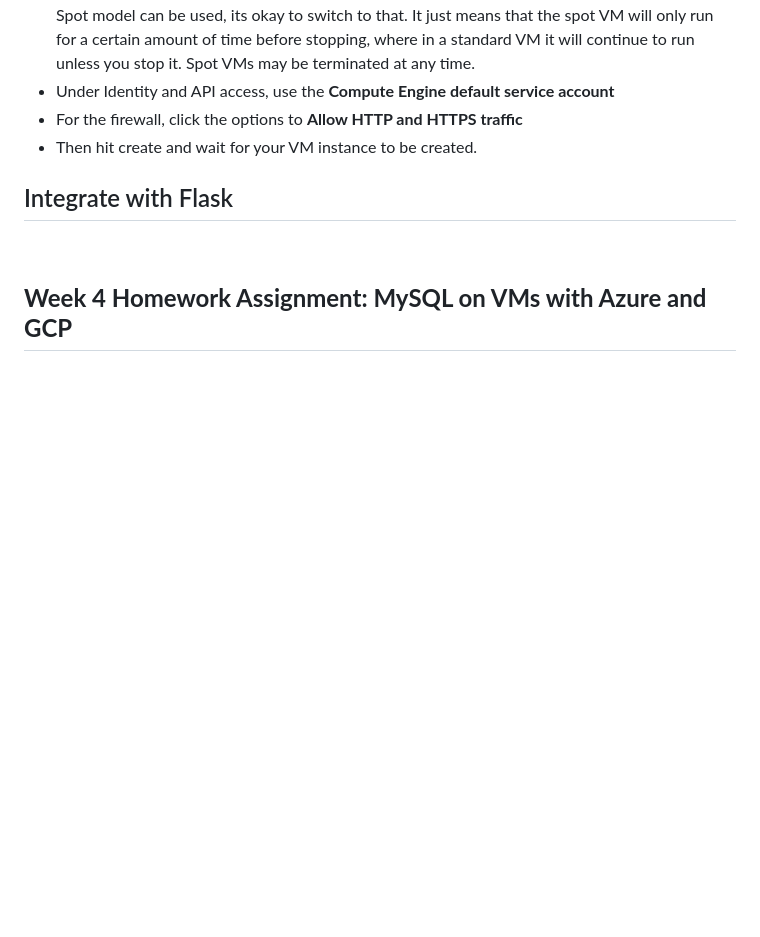
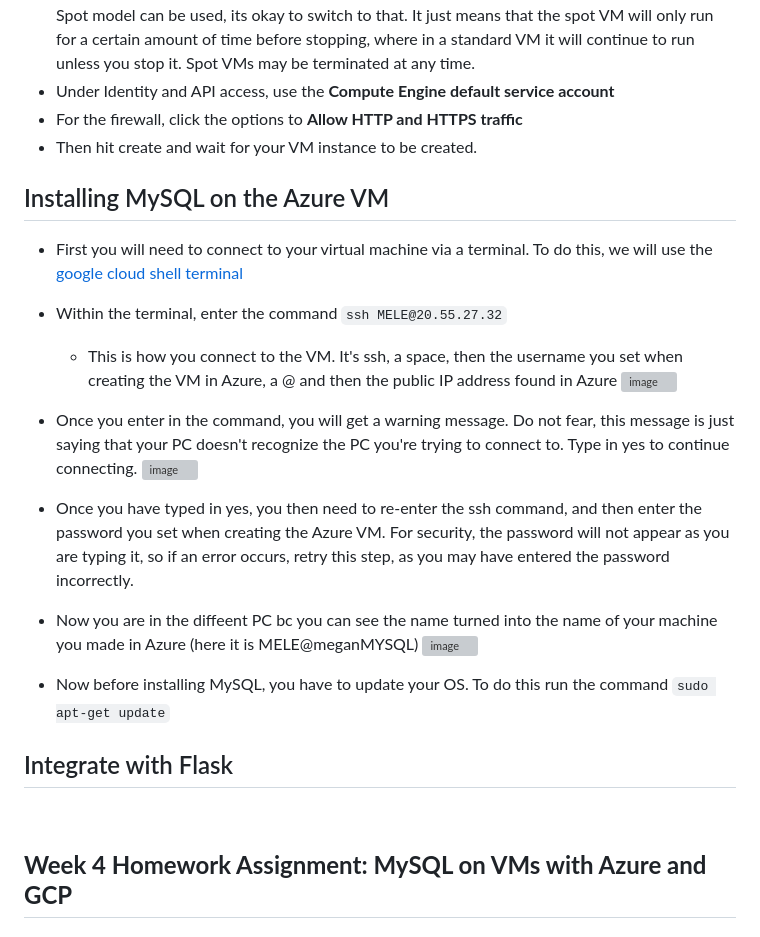
Before and after one commit to meglee67/flask_4_databases_mysql_vm, a Markdown page: README.md, the part around the change. GitHub-like rendering; blank space fills up the shorter version; grey boxes are pictures that could not be loaded.

````diff
--- a/README.md
+++ b/README.md
@@ -37,6 +37,20 @@
 * For the firewall, click the options to **Allow HTTP and HTTPS traffic**
 * Then hit create and wait for your VM instance to be created.
 
+## Installing MySQL on the Azure VM
+* First you will need to connect to your virtual machine via a terminal. To do this, we will use the [google cloud shell terminal](https://shell.cloud.google.com/?show=ide%2Cterminal&authuser=1&fromcloudshell=true&pli=1)
+* Within the terminal, enter the command ``` ssh MELE@20.55.27.32 ```
+  * This is how you connect to the VM. It's ssh, a space, then the username you set when creating the VM in Azure, a @ and then the public IP address found in Azure
+![image](https://github.com/meglee67/flask_4_databases_mysql_vm/assets/123908362/e34538ca-d8c0-473f-8f00-6e1c124abcd8)
+
+* Once you enter in the command, you will get a warning message. Do not fear, this message is just saying that your PC doesn't recognize the PC you're trying to connect to. Type in yes to continue connecting.
+![image](https://github.com/meglee67/flask_4_databases_mysql_vm/assets/123908362/d6a7f151-1342-4c7a-b857-a85024f6d05e)
+
+* Once you have typed in yes, you then need to re-enter the ssh command, and then enter the password you set when creating the Azure VM. For security, the password will not appear as you are typing it, so if an error occurs, retry this step, as you may have entered the password incorrectly.
+* Now you are in the diffeent PC bc you can see the name turned into the name of your machine you made in Azure (here it is MELE@meganMYSQL)
+![image](https://github.com/meglee67/flask_4_databases_mysql_vm/assets/123908362/7abe0ae5-bf91-4f9f-8e32-ebc59767b29a)
+
+* Now before installing MySQL, you have to update your OS. To do this run the command ``` sudo apt-get update ```
 ## Integrate with Flask
 
 <br>
````
